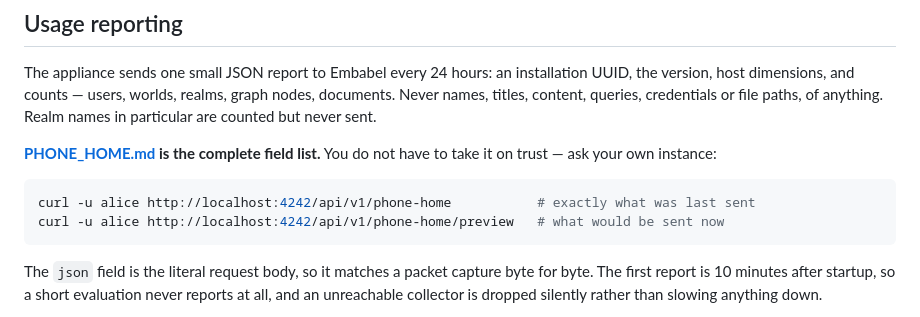
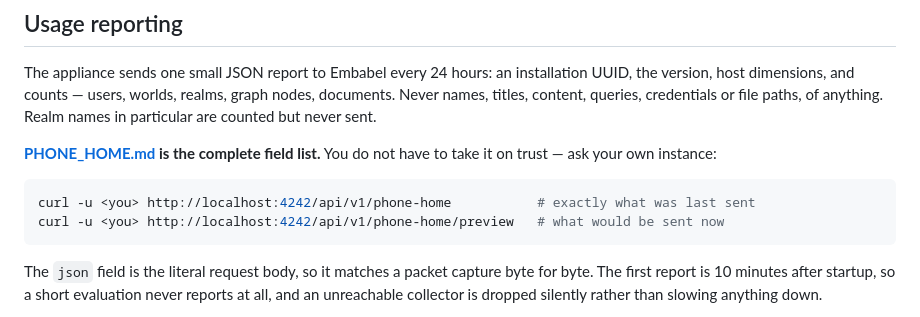
Before and after one commit to embabel-worlds/appliance, a Markdown page: README.md, the part around the change. GitHub-like rendering.

Commit message:
README: sign-in-neutral <you> in the usage-reporting curls
The usage-reporting section still addressed the reader as alice, a demo
identity that cannot sign in on the appliance; PHONE_HOME.md already
uses <you> for the same commands.

Co-Authored-By: Claude Fable 5 <noreply@anthropic.com>
Claude-Session: https://claude.ai/code/session_01DWLCsrVSJHggsSMf6XJZHC

````diff
--- a/README.md
+++ b/README.md
@@ -204,8 +204,8 @@ in particular are counted but never sent.
 on trust — ask your own instance:
 
 ```bash
-curl -u alice http://localhost:4242/api/v1/phone-home           # exactly what was last sent
-curl -u alice http://localhost:4242/api/v1/phone-home/preview   # what would be sent now
+curl -u <you> http://localhost:4242/api/v1/phone-home           # exactly what was last sent
+curl -u <you> http://localhost:4242/api/v1/phone-home/preview   # what would be sent now
 ```
 
 The `json` field is the literal request body, so it matches a packet capture byte for byte.
````
